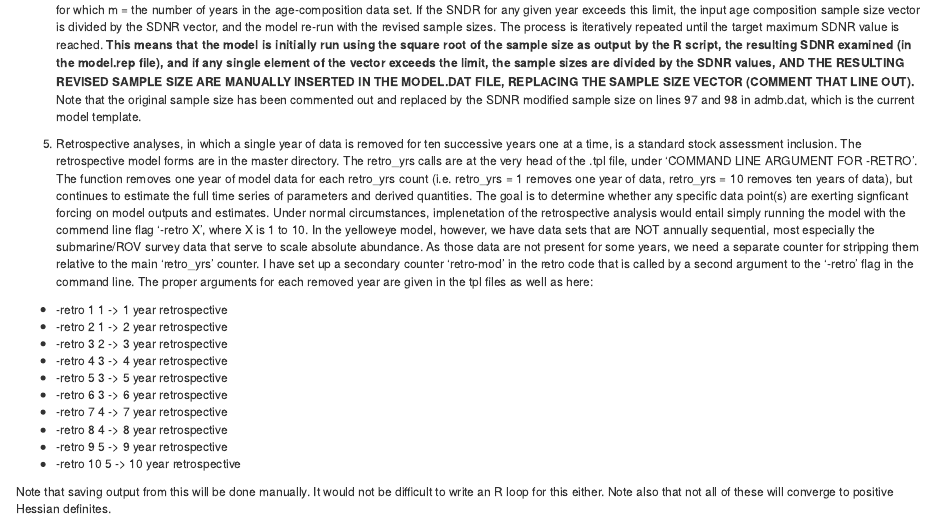
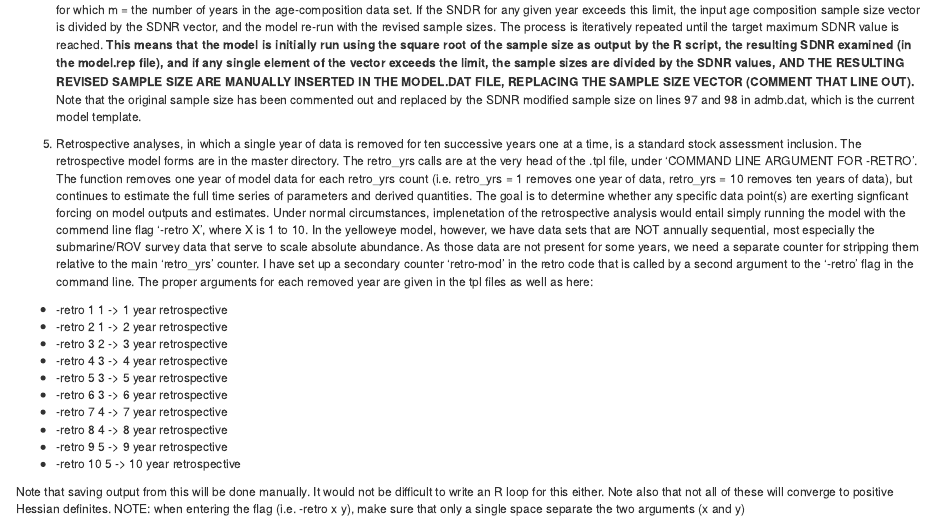
Before and after one commit to commfish/SEAK_Yelloweye_Rockfish, an R Markdown document (READ_ME.Rmd): the page in a window 1100 px wide, from 1520 px down. Rendered offline with R 4.5, knitr and Pandoc, with nearby package versions.

Commit message:
argv:: message

```diff
--- a/READ_ME.Rmd
+++ b/READ_ME.Rmd
@@ -102,4 +102,4 @@ I have set up a secondary counter 'retro-mod' in the retro code that is called b
   + -retro 9   5  -> 9 year retrospective
   + -retro 10  5  -> 10 year retrospective
 
-Note that saving output from this will be done manually. It would not be difficult to write an R loop for this either. Note also that not all of these will converge to positive Hessian definites.
+Note that saving output from this will be done manually. It would not be difficult to write an R loop for this either. Note also that not all of these will converge to positive Hessian definites. NOTE: when entering the flag (i.e. -retro x y), make sure that only a single space separate the two arguments (x and y)
```
